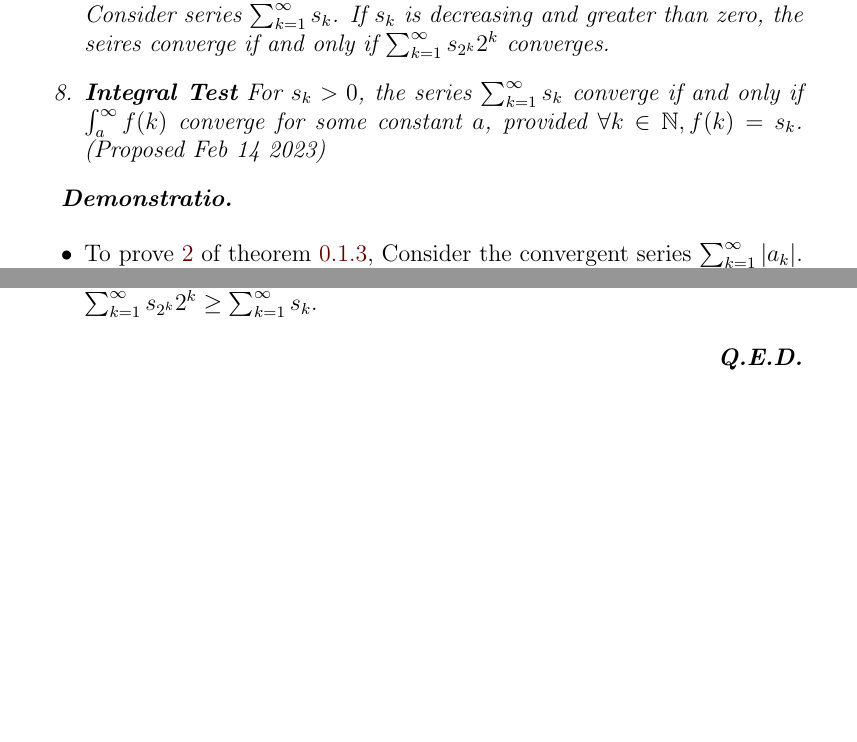
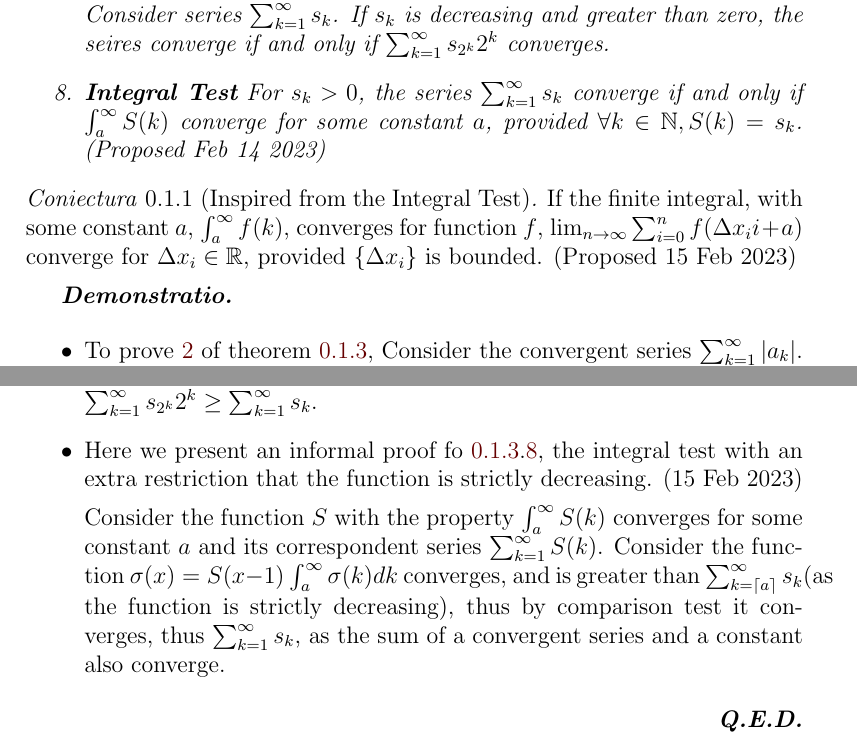
Before and after one commit to harryhanYuhao/math, a LaTeX document (2022-3/fpm/note/analysis/sequenceAndSeries.tex): two parts of pages 3 and 4 of 4, joined at a grey line, cut so that both start at the same text, the shorter picture padded with empty space. Compiled offline with pdfLaTeX.

Commit message:
Integral Test

```diff
--- a/2022-3/fpm/note/analysis/sequenceAndSeries.tex
+++ b/2022-3/fpm/note/analysis/sequenceAndSeries.tex
@@ -104,11 +104,15 @@ List of Convergent and Divergent series:
 	\item \label{Cauchy_Condensation_Test} \textbf{Cauchy's Condenstation Test}:\\
 		Consider series $\sum^{\infty}_{k=1}s_k$. If ${s_k}$ is decreasing and greater than zero, the seires converge if and only if $\sum^{\infty}_{k=1}s_{2^k}2^k $ converges.
 	\item \textbf{Integral Test}\label{IntegralTest}
-		For $s_k>0$, the series $\sum^{\infty}_{k=1}s_k$ converge if and only if $\int_{a}^{\infty}f(k)$ converge for some constant $a$, provided $\forall k \in \mathbb{N}, f(k)=s_k$.
+		For $s_k>0$, the series $\sum^{\infty}_{k=1}s_k$ converge if and only if $\int_{a}^{\infty}S(k)$ converge for some constant $a$, provided $\forall k \in \mathbb{N}, S(k)=s_k$.
 		(Proposed Feb 14 2023)
 
 \end{enumerate}
 \end{theorem}
+
+\begin{hypothesis}[Inspired from the Integral Test]
+	If the finite integral, with some constant $a$, $\int_{a}^{\infty}f(k)$, converges for function $f$, $\lim_{n \to \infty}\sum^{n}_{i=0} f(\Delta x_ii + a)$ converge for $\Delta x_i \in \mathbb{R}$, provided $\{\Delta x_i\}$ is bounded. (Proposed 15 Feb 2023)
+\end{hypothesis}
 
 \begin{proof}
 
@@ -138,6 +142,14 @@ List of Convergent and Divergent series:
 	Thus by comparison test we conlude \eqref{eq:Forward_Proof_Cauchy_Condensation_Test} converges.
 
 	The backwards direction directly follows the comparison test as\\ $ \sum^{\infty}_{k=1}s_{2^k}2^k \geq \sum^{\infty}_{k=1}s_k$.
+%TODO fix missing dx in the integral notation.
+	\item
+		Here we present an informal proof fo \ref{th:ConvergenceReveries}.\ref{IntegralTest}, the integral test with an extra restriction that the function is strictly decreasing. (15 Feb 2023)
+
+		Consider the function $S$ with the property $\int_{a}^{\infty}S(k)$ converges for some constant $a$ and its correspondent series
+		$\sum^{\infty}_{k=1}S(k)$.
+		Consider the function $\sigma (x) = S(x-1)$ $\int_{a}^{\infty}\sigma(k)dk$ converges, and is greater than $\sum^{\infty}_{k=\left\lceil{a}\right\rceil}s_k$(as the function is strictly decreasing), thus by comparison test it converges,
+		thus $\sum^{\infty}_{k=1}s_k$, as the sum of a convergent series and a constant also converge.
 \end{itemize}
 \end{proof}
 
```
